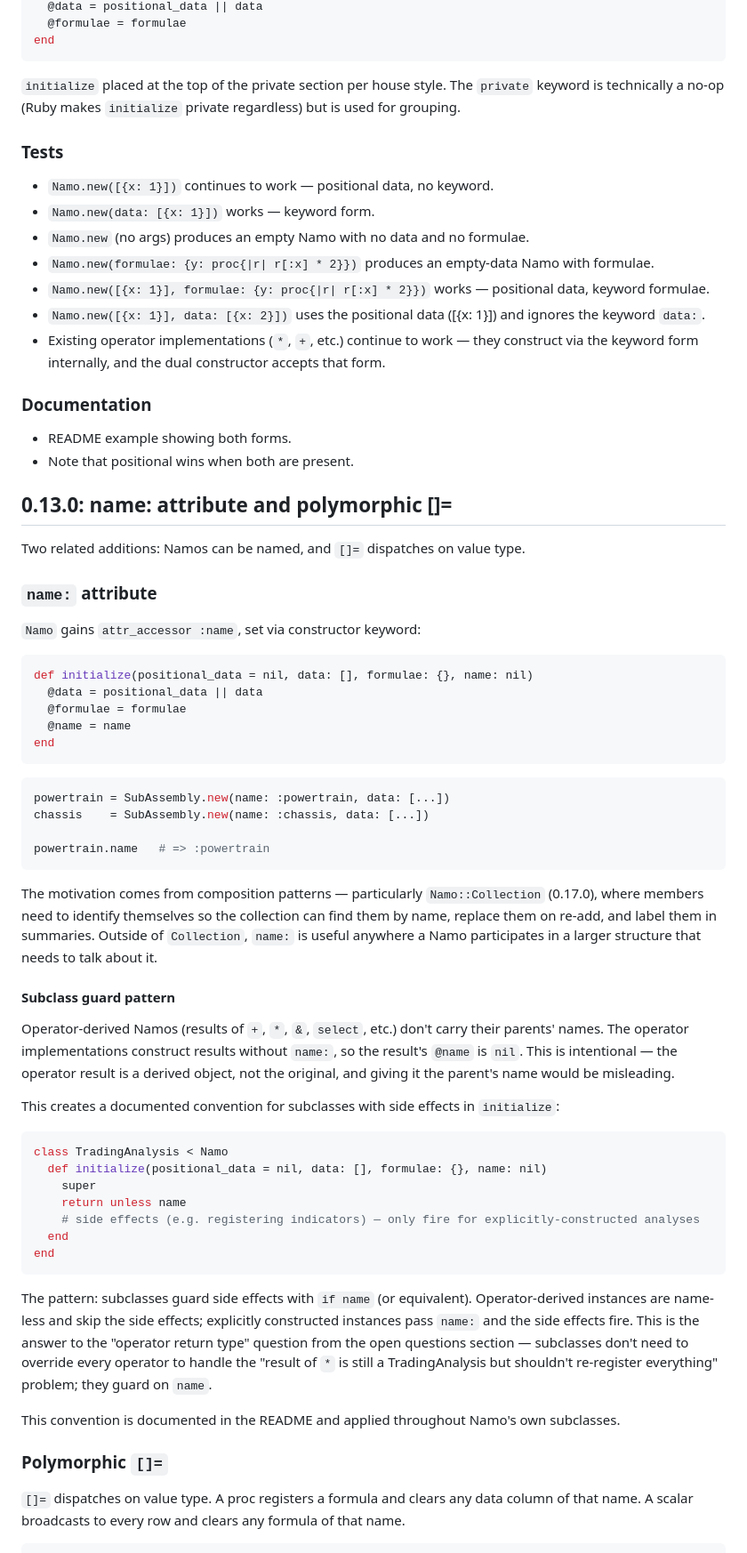
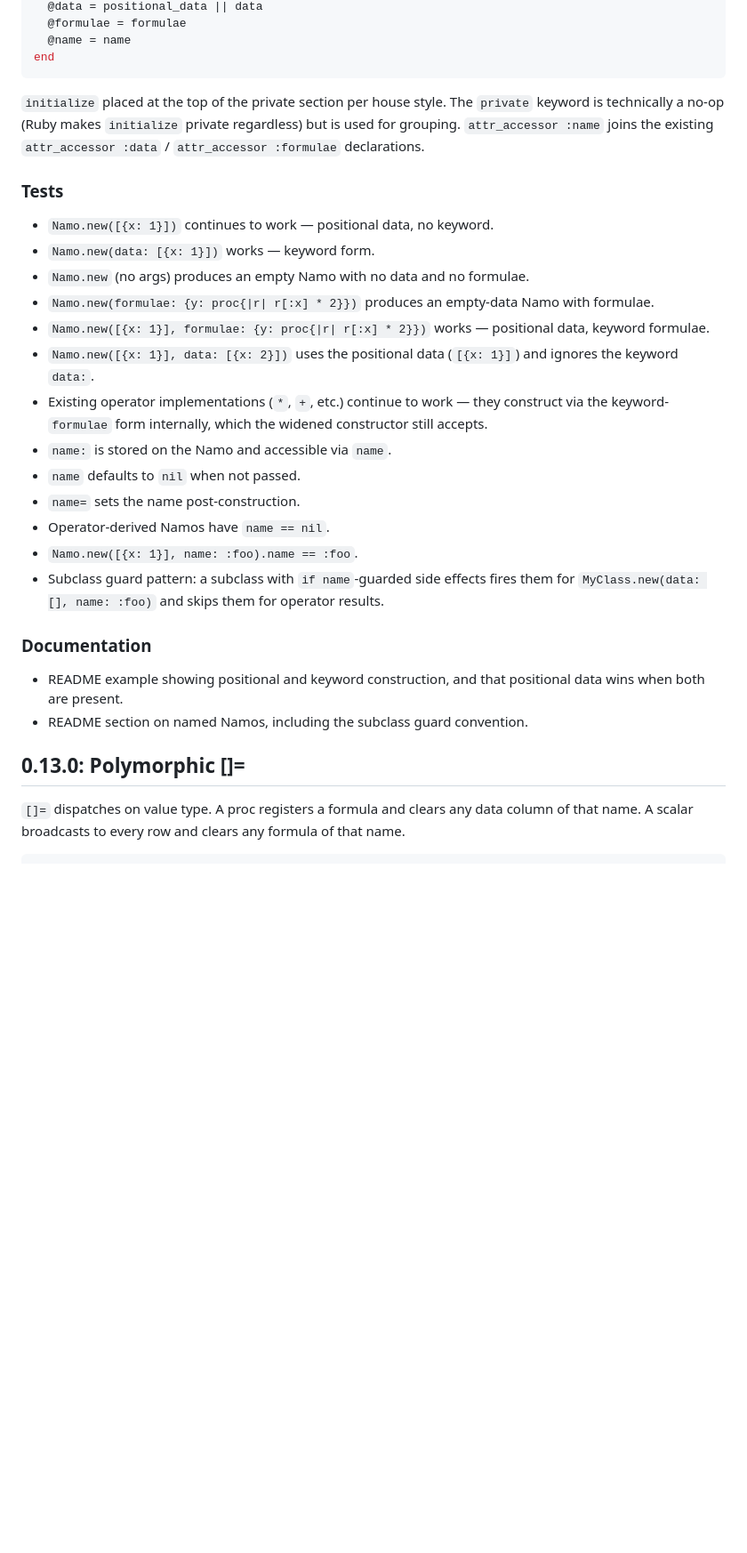
Before and after one commit to thoran/namo, a Markdown page: ROADMAP.md, the part around one of its changes. Shown at 89% size. Drawn GitHub-style; blank space fills up the shorter version.

````diff
--- a/ROADMAP.md
+++ b/ROADMAP.md
@@ -812,9 +854,10 @@ def initialize(positional_data = nil, data: [], formulae: {})
   @data = positional_data || data
   @formulae = formulae
-end
-```
-
-`initialize` placed at the top of the private section per house style. The `private` keyword is technically a no-op (Ruby makes `initialize` private regardless) but is used for grouping.
+  @name = name
+end
+```
+
+`initialize` placed at the top of the private section per house style. The `private` keyword is technically a no-op (Ruby makes `initialize` private regardless) but is used for grouping. `attr_accessor :name` joins the existing `attr_accessor :data` / `attr_accessor :formulae` declarations.
 
 ### Tests
 
@@ -823,60 +866,21 @@ end
 - `Namo.new` (no args) produces an empty Namo with no data and no formulae.
 - `Namo.new(formulae: {y: proc{|r| r[:x] * 2}})` produces an empty-data Namo with formulae.
 - `Namo.new([{x: 1}], formulae: {y: proc{|r| r[:x] * 2}})` works — positional data, keyword formulae.
-- `Namo.new([{x: 1}], data: [{x: 2}])` uses the positional data ([{x: 1}]) and ignores the keyword `data:`.
-- Existing operator implementations (`*`, `+`, etc.) continue to work — they construct via the keyword form internally, and the dual constructor accepts that form.
+- `Namo.new([{x: 1}], data: [{x: 2}])` uses the positional data (`[{x: 1}]`) and ignores the keyword `data:`.
+- Existing operator implementations (`*`, `+`, etc.) continue to work — they construct via the keyword-`formulae` form internally, which the widened constructor still accepts.
+- `name:` is stored on the Namo and accessible via `name`.
+- `name` defaults to `nil` when not passed.
+- `name=` sets the name post-construction.
+- Operator-derived Namos have `name == nil`.
+- `Namo.new([{x: 1}], name: :foo).name == :foo`.
+- Subclass guard pattern: a subclass with `if name`-guarded side effects fires them for `MyClass.new(data: [], name: :foo)` and skips them for operator results.
 
 ### Documentation
 
-- README example showing both forms.
-- Note that positional wins when both are present.
-
-## 0.13.0: name: attribute and polymorphic []=
-
-Two related additions: Namos can be named, and `[]=` dispatches on value type.
-
-### `name:` attribute
-
-`Namo` gains `attr_accessor :name`, set via constructor keyword:
-
-```ruby
-def initialize(positional_data = nil, data: [], formulae: {}, name: nil)
-  @data = positional_data || data
-  @formulae = formulae
-  @name = name
-end
-```
-
-```ruby
-powertrain = SubAssembly.new(name: :powertrain, data: [...])
-chassis    = SubAssembly.new(name: :chassis, data: [...])
-
-powertrain.name   # => :powertrain
-```
-
-The motivation comes from composition patterns — particularly `Namo::Collection` (0.17.0), where members need to identify themselves so the collection can find them by name, replace them on re-add, and label them in summaries. Outside of `Collection`, `name:` is useful anywhere a Namo participates in a larger structure that needs to talk about it.
-
-#### Subclass guard pattern
-
-Operator-derived Namos (results of `+`, `*`, `&`, `select`, etc.) don't carry their parents' names. The operator implementations construct results without `name:`, so the result's `@name` is `nil`. This is intentional — the operator result is a derived object, not the original, and giving it the parent's name would be misleading.
-
-This creates a documented convention for subclasses with side effects in `initialize`:
-
-```ruby
-class TradingAnalysis < Namo
-  def initialize(positional_data = nil, data: [], formulae: {}, name: nil)
-    super
-    return unless name
-    # side effects (e.g. registering indicators) — only fire for explicitly-constructed analyses
-  end
-end
-```
-
-The pattern: subclasses guard side effects with `if name` (or equivalent). Operator-derived instances are name-less and skip the side effects; explicitly constructed instances pass `name:` and the side effects fire. This is the answer to the "operator return type" question from the open questions section — subclasses don't need to override every operator to handle the "result of `*` is still a TradingAnalysis but shouldn't re-register everything" problem; they guard on `name`.
-
-This convention is documented in the README and applied throughout Namo's own subclasses.
-
-### Polymorphic `[]=`
+- README example showing positional and keyword construction, and that positional data wins when both are present.
+- README section on named Namos, including the subclass guard convention.
+
+## 0.13.0: Polymorphic []=
 
 `[]=` dispatches on value type. A proc registers a formula and clears any data column of that name. A scalar broadcasts to every row and clears any formula of that name.
 
````
Also changed, not shown: other parts of ROADMAP.md (+67 -34 lines).
